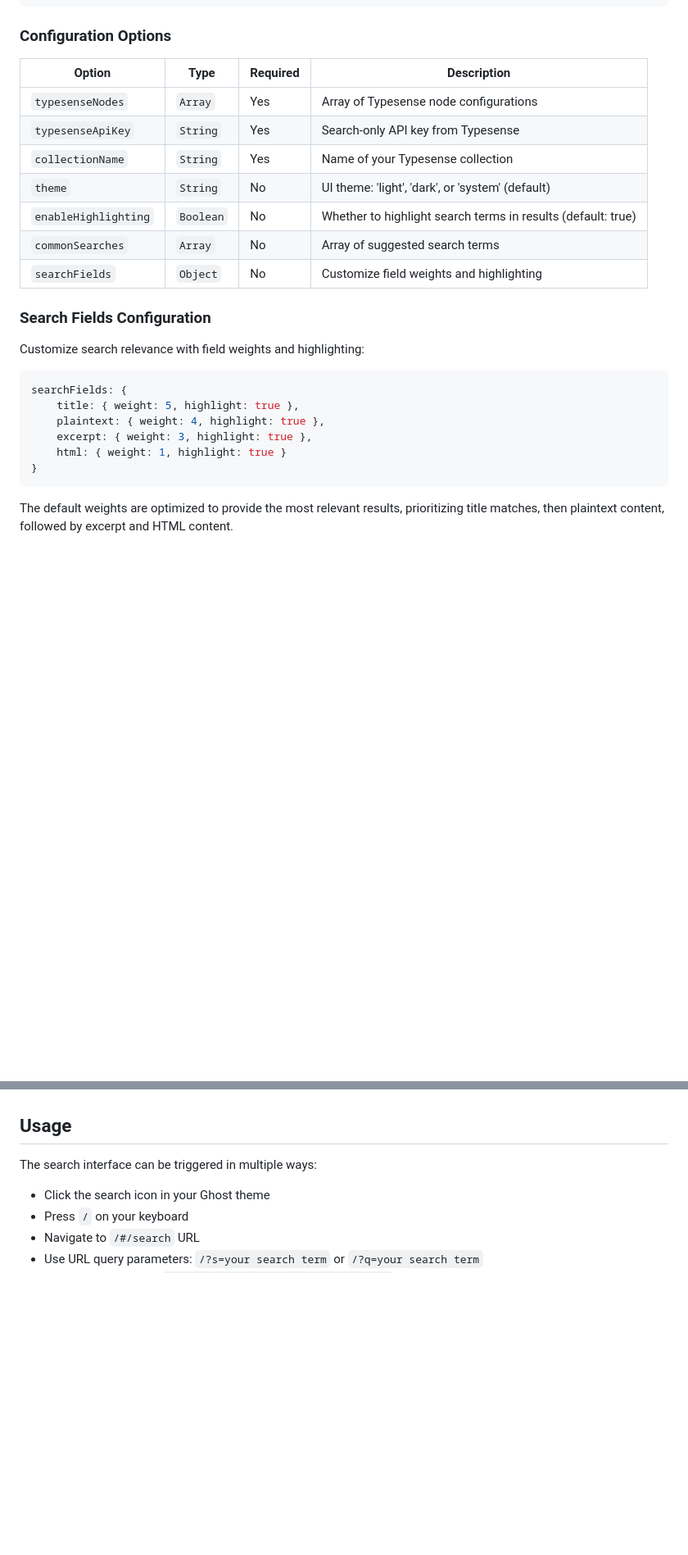
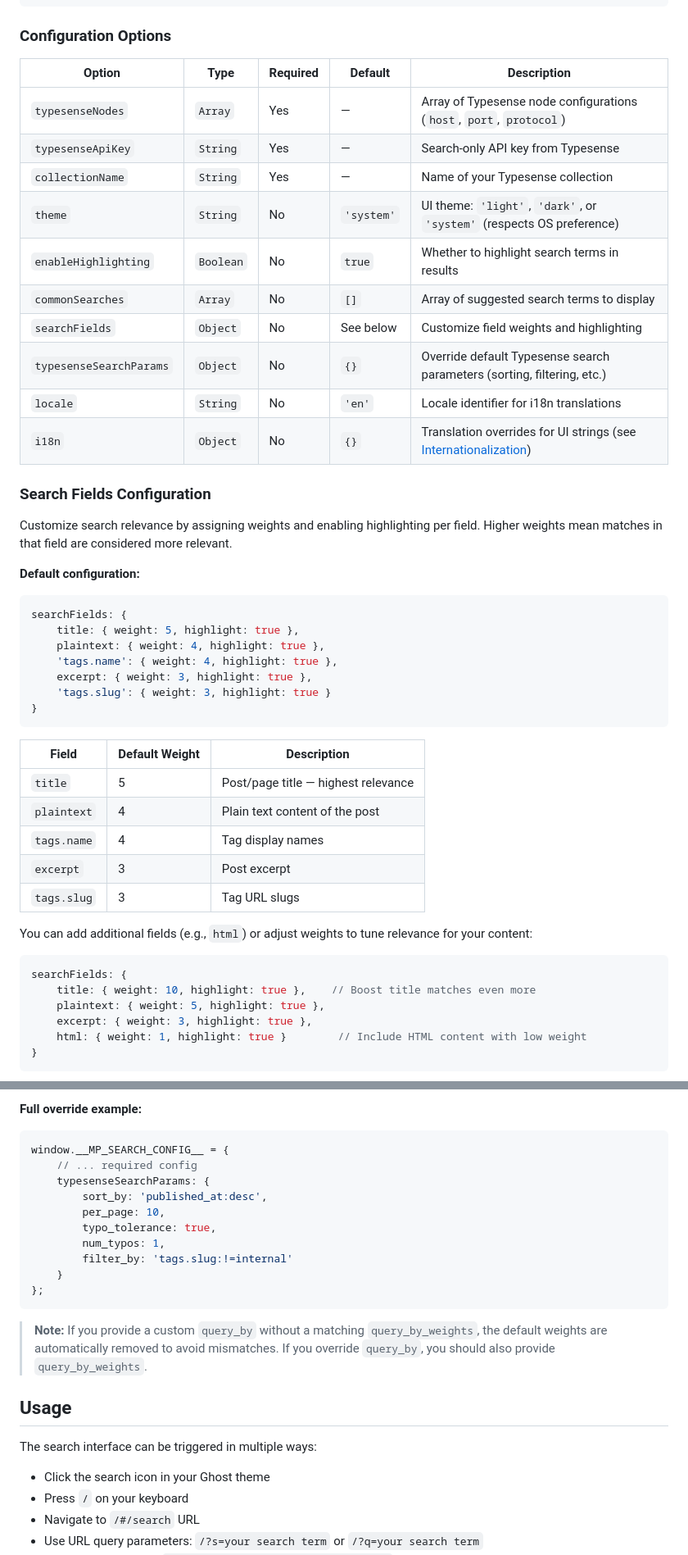
Before and after one commit to magicpages/ghost-typesense, a Markdown page: packages/search-ui/README.md, 2 parts joined by grey strips. Shown at 82% size. Drawn GitHub-style; blank space fills up the shorter version.

Commit message:
Update README to include all configuration options

````diff
--- a/packages/search-ui/README.md
+++ b/packages/search-ui/README.md
@@ -75,27 +75,51 @@ window.__MP_SEARCH_CONFIG__ = {
 
 ### Configuration Options
 
-| Option | Type | Required | Description |
-|--------|------|----------|-------------|
-| `typesenseNodes` | `Array` | Yes | Array of Typesense node configurations |
-| `typesenseApiKey` | `String` | Yes | Search-only API key from Typesense |
-| `collectionName` | `String` | Yes | Name of your Typesense collection |
-| `theme` | `String` | No | UI theme: 'light', 'dark', or 'system' (default) |
-| `enableHighlighting` | `Boolean` | No | Whether to highlight search terms in results (default: true) |
-| `commonSearches` | `Array` | No | Array of suggested search terms |
-| `searchFields` | `Object` | No | Customize field weights and highlighting |
+| Option | Type | Required | Default | Description |
+|--------|------|----------|---------|-------------|
+| `typesenseNodes` | `Array` | Yes | — | Array of Typesense node configurations (`host`, `port`, `protocol`) |
+| `typesenseApiKey` | `String` | Yes | — | Search-only API key from Typesense |
+| `collectionName` | `String` | Yes | — | Name of your Typesense collection |
+| `theme` | `String` | No | `'system'` | UI theme: `'light'`, `'dark'`, or `'system'` (respects OS preference) |
+| `enableHighlighting` | `Boolean` | No | `true` | Whether to highlight search terms in results |
+| `commonSearches` | `Array` | No | `[]` | Array of suggested search terms to display |
+| `searchFields` | `Object` | No | See below | Customize field weights and highlighting |
+| `typesenseSearchParams` | `Object` | No | `{}` | Override default Typesense search parameters (sorting, filtering, etc.) |
+| `locale` | `String` | No | `'en'` | Locale identifier for i18n translations |
+| `i18n` | `Object` | No | `{}` | Translation overrides for UI strings (see [Internationalization](#internationalization-i18n)) |
 
 ### Search Fields Configuration
 
-Customize search relevance with field weights and highlighting:
+Customize search relevance by assigning weights and enabling highlighting per field. Higher weights mean matches in that field are considered more relevant.
+
+**Default configuration:**
 
 ```javascript
 searchFields: {
     title: { weight: 5, highlight: true },
     plaintext: { weight: 4, highlight: true },
+    'tags.name': { weight: 4, highlight: true },
     excerpt: { weight: 3, highlight: true },
-    html: { weight: 1, highlight: true }
+    'tags.slug': { weight: 3, highlight: true }
 }
 ```
 
-The default weights are optimized to provide the most relevant results, prioritizing title matches, then plaintext content, followed by excerpt and HTML content.
+| Field | Default Weight | Description |
+|-------|---------------|-------------|
+| `title` | 5 | Post/page title — highest relevance |
+| `plaintext` | 4 | Plain text content of the post |
+| `tags.name` | 4 | Tag display names |
+| `excerpt` | 3 | Post excerpt |
+| `tags.slug` | 3 | Tag URL slugs |
+
+You can add additional fields (e.g., `html`) or adjust weights to tune relevance for your content:
+
+```javascript
+searchFields: {
+    title: { weight: 10, highlight: true },    // Boost title matches even more
+    plaintext: { weight: 5, highlight: true },
+    excerpt: { weight: 3, highlight: true },
+    html: { weight: 1, highlight: true }        // Include HTML content with low weight
+}
+```
+
@@ -102,3 +179,19 @@ The default weights are optimized to provide the most relevant results, prioriti
+**Full override example:**
+
+```javascript
+window.__MP_SEARCH_CONFIG__ = {
+    // ... required config
+    typesenseSearchParams: {
+        sort_by: 'published_at:desc',
+        per_page: 10,
+        typo_tolerance: true,
+        num_typos: 1,
+        filter_by: 'tags.slug:!=internal'
+    }
+};
+```
+
+> **Note:** If you provide a custom `query_by` without a matching `query_by_weights`, the default weights are automatically removed to avoid mismatches. If you override `query_by`, you should also provide `query_by_weights`.
 
 ## Usage
 
````
Also changed, not shown: other parts of packages/search-ui/README.md (+55 -1 lines).
